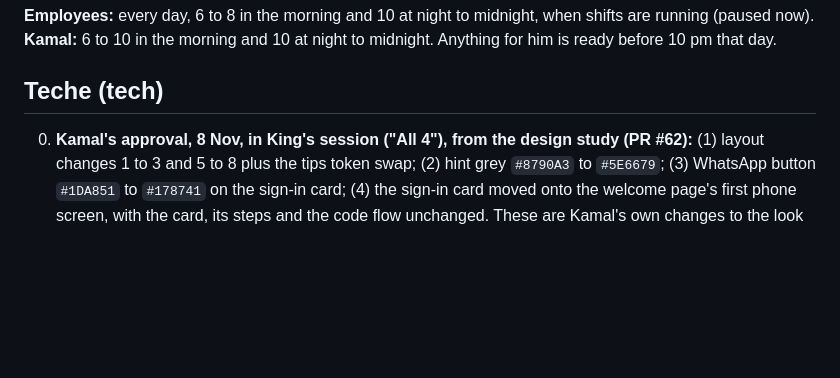
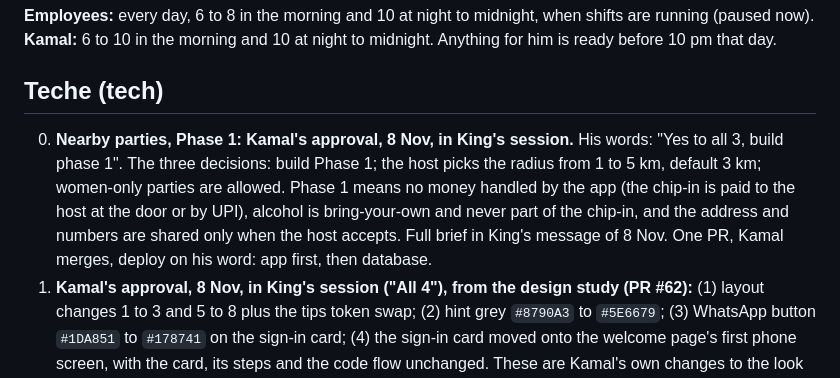
Before and after one commit to kamalmotiani1989-cmd/NavigateMe, a Markdown page: flatmates/team/priorities.md, the part around the change. Drawn GitHub-style; blank space fills up the shorter version.

Commit message:
Priorities: record Kamal's approval of nearby parties, Phase 1
Co-Authored-By: Claude Opus 5.5 <noreply@anthropic.com>
Claude-Session: https://claude.ai/code/session_018BSL965mvsh6QpNEFZxzCB

```diff
--- a/flatmates/team/priorities.md
+++ b/flatmates/team/priorities.md
@@ -19,6 +19,11 @@ _Last update: 8 Nov 2026._
 **Kamal:** 6 to 10 in the morning and 10 at night to midnight. Anything for him is ready before 10 pm that day.
 
 ## Teche (tech)
+00. **Nearby parties, Phase 1: Kamal's approval, 8 Nov, in King's session.** His words: "Yes to all 3, build phase 1".
+   The three decisions: build Phase 1; the host picks the radius from 1 to 5 km, default 3 km; women-only parties are
+   allowed. Phase 1 means no money handled by the app (the chip-in is paid to the host at the door or by UPI),
+   alcohol is bring-your-own and never part of the chip-in, and the address and numbers are shared only when the host
+   accepts. Full brief in King's message of 8 Nov. One PR, Kamal merges, deploy on his word: app first, then database.
 0. **Kamal's approval, 8 Nov, in King's session ("All 4"), from the design study (PR #62):** (1) layout changes 1 to 3
    and 5 to 8 plus the tips token swap; (2) hint grey `#8790A3` to `#5E6679`; (3) WhatsApp button `#1DA851` to `#178741`
    on the sign-in card; (4) the sign-in card moved onto the welcome page's first phone screen, with the card, its steps
```
